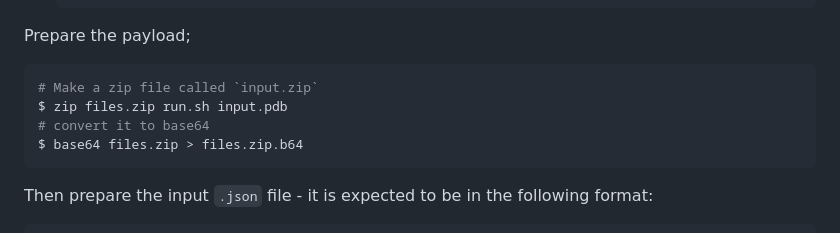
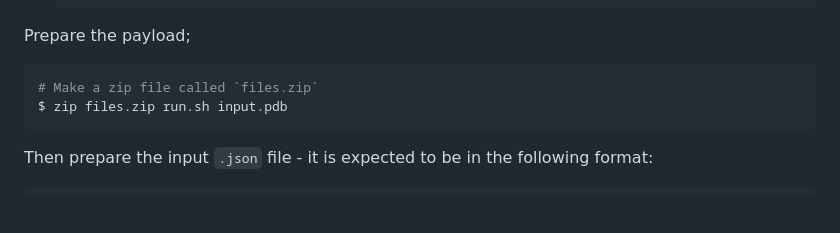
Before and after one commit to rvhonorato/jobd, a Markdown page: README.md, the part around the change. Drawn GitHub-style; blank space fills up the shorter version.

````diff
--- a/README.md
+++ b/README.md
@@ -115,10 +115,8 @@ Then prepare the payload, it must contain the `run.sh` file and the input files.
 Prepare the payload;
 
 ```bash
-# Make a zip file called `input.zip`
+# Make a zip file called `files.zip`
 $ zip files.zip run.sh input.pdb
-# convert it to base64
-$ base64 files.zip > files.zip.b64
 ```
 
 Then prepare the input `.json` file - it is expected to be in the following format:
````
